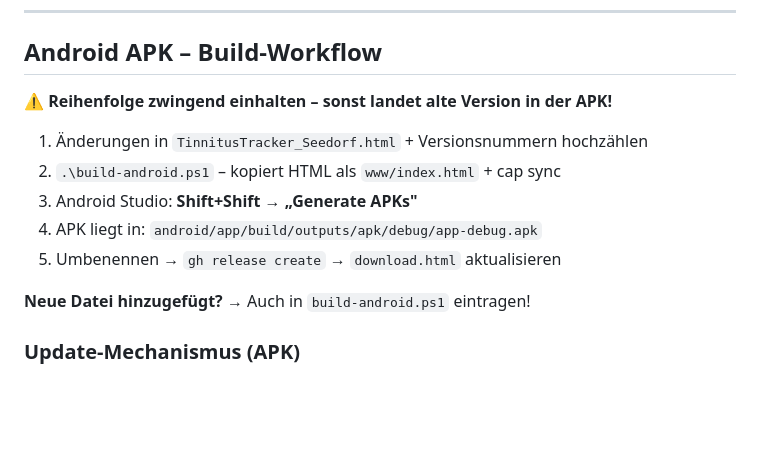
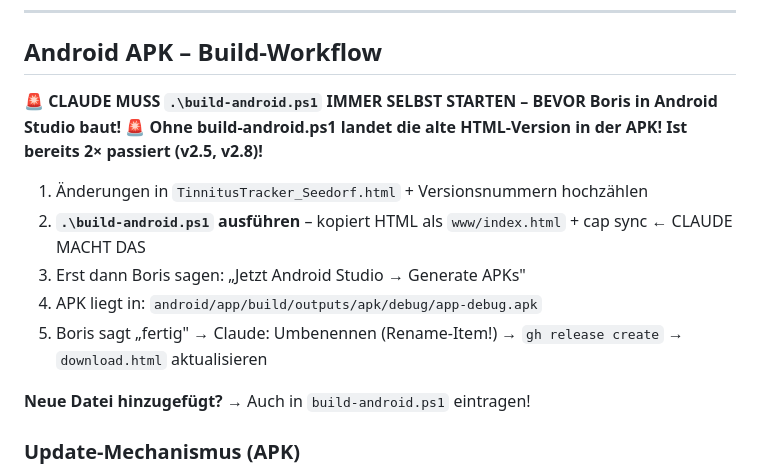
Before and after one commit to Boris1900/tinnuts-tracker_0.1, a Markdown page: CLAUDE.md, the part around the change. Rendered like a GitHub page; blank space fills up the shorter version.

Commit message:
CLAUDE.md: build-android.ps1 Pflicht vor Android Studio dokumentiert

```diff
--- a/CLAUDE.md
+++ b/CLAUDE.md
@@ -47,13 +47,14 @@ Bei **jeder** Änderung die deployed wird:
 
 ## Android APK – Build-Workflow
 
-⚠️ **Reihenfolge zwingend einhalten – sonst landet alte Version in der APK!**
+🚨 **CLAUDE MUSS `.\build-android.ps1` IMMER SELBST STARTEN – BEVOR Boris in Android Studio baut!**
+🚨 **Ohne build-android.ps1 landet die alte HTML-Version in der APK! Ist bereits 2× passiert (v2.5, v2.8)!**
 
 1. Änderungen in `TinnitusTracker_Seedorf.html` + Versionsnummern hochzählen
-2. `.\build-android.ps1` – kopiert HTML als `www/index.html` + cap sync
-3. Android Studio: **Shift+Shift → „Generate APKs"**
+2. **`.\build-android.ps1` ausführen** – kopiert HTML als `www/index.html` + cap sync ← CLAUDE MACHT DAS
+3. Erst dann Boris sagen: „Jetzt Android Studio → Generate APKs"
 4. APK liegt in: `android/app/build/outputs/apk/debug/app-debug.apk`
-5. Umbenennen → `gh release create` → `download.html` aktualisieren
+5. Boris sagt „fertig" → Claude: Umbenennen (Rename-Item!) → `gh release create` → `download.html` aktualisieren
 
 **Neue Datei hinzugefügt?** → Auch in `build-android.ps1` eintragen!
 
```
